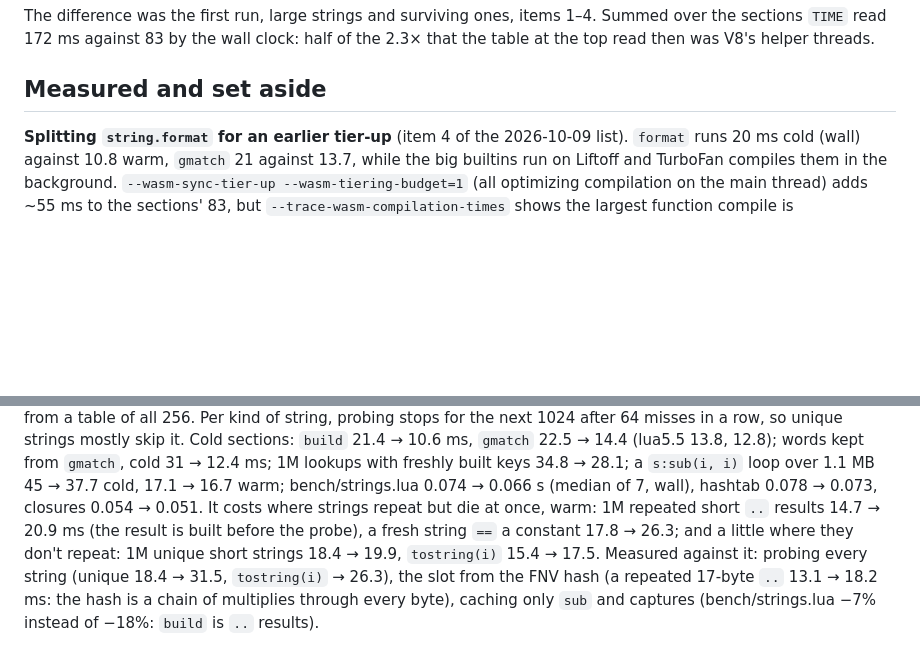
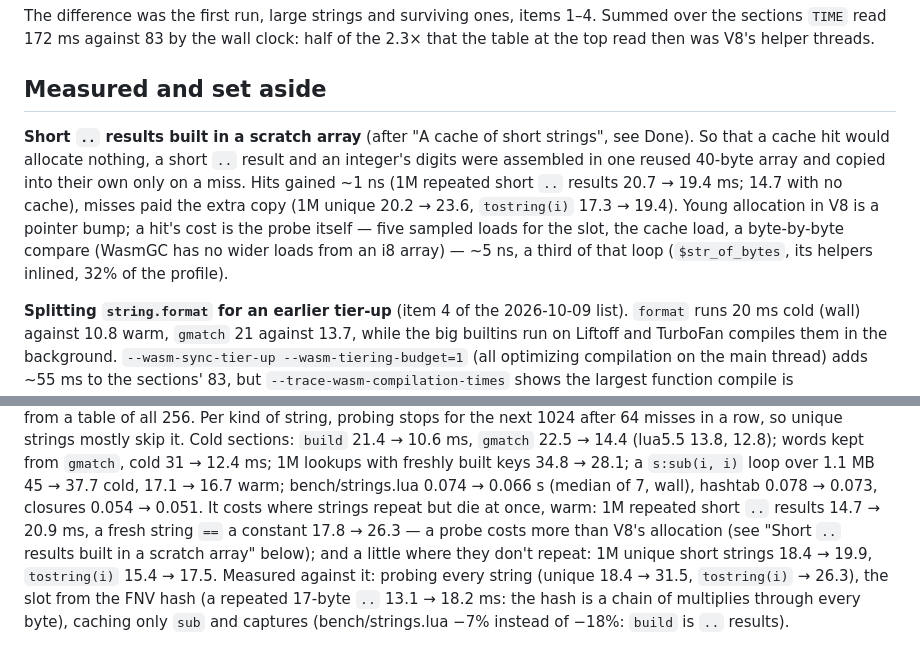
Before and after one commit to rhmoller/lua2wasm, a Markdown page: docs/perf-backlog.md, 2 parts joined by grey strips. GitHub-like rendering; blank space fills up the shorter version.

Commit message:
docs(perf): short `..` results built in scratch before the cache probe, set aside
Assembling a short `..` result (and an integer's digits) in a reused array,
so that a cache hit allocates nothing, gained hits ~1 ns and cost misses an
extra copy (1M unique short strings 20.2 -> 23.6 ms). The probe, not the
allocation, is what a hit costs; the cache's Done entry now says so.

```diff
--- a/docs/perf-backlog.md
+++ b/docs/perf-backlog.md
@@ -99,6 +99,17 @@ helper threads.
 
 ## Measured and set aside
 
+**Short `..` results built in a scratch array** (after "A cache of short
+strings", see Done). So that a cache hit would allocate nothing, a short
+`..` result and an integer's digits were assembled in one reused 40-byte
+array and copied into their own only on a miss. Hits gained ~1 ns (1M
+repeated short `..` results 20.7 → 19.4 ms; 14.7 with no cache), misses
+paid the extra copy (1M unique 20.2 → 23.6, `tostring(i)` 17.3 → 19.4).
+Young allocation in V8 is a pointer bump; a hit's cost is the probe itself —
+five sampled loads for the slot, the cache load, a byte-by-byte compare
+(WasmGC has no wider loads from an i8 array) — ~5 ns, a third of that loop
+(`$str_of_bytes`, its helpers inlined, 32% of the profile).
+
 **Splitting `string.format` for an earlier tier-up** (item 4 of the
 2026-10-09 list).
 `format` runs 20 ms cold (wall) against 10.8 warm, `gmatch` 21 against
@@ -167,8 +178,9 @@ strings mostly skip it. Cold sections: `build` 21.4 → 10.6 ms, `gmatch` 22.5
 1.1 MB 45 → 37.7 cold, 17.1 → 16.7 warm; bench/strings.lua 0.074 → 0.066 s
 (median of 7, wall), hashtab 0.078 → 0.073, closures 0.054 → 0.051. It
 costs where strings repeat but die at once, warm: 1M repeated short `..`
-results 14.7 → 20.9 ms (the result is built before the probe), a fresh
-string `==` a constant 17.8 → 26.3; and a little where they don't repeat:
+results 14.7 → 20.9 ms, a fresh string `==` a constant 17.8 → 26.3 — a
+probe costs more than V8's allocation (see "Short `..` results built in a
+scratch array" below); and a little where they don't repeat:
 1M unique short strings 18.4 → 19.9, `tostring(i)` 15.4 → 17.5. Measured
 against it: probing every string (unique 18.4 → 31.5, `tostring(i)` → 26.3),
 the slot from the FNV hash (a repeated 17-byte `..` 13.1 → 18.2 ms: the
```
